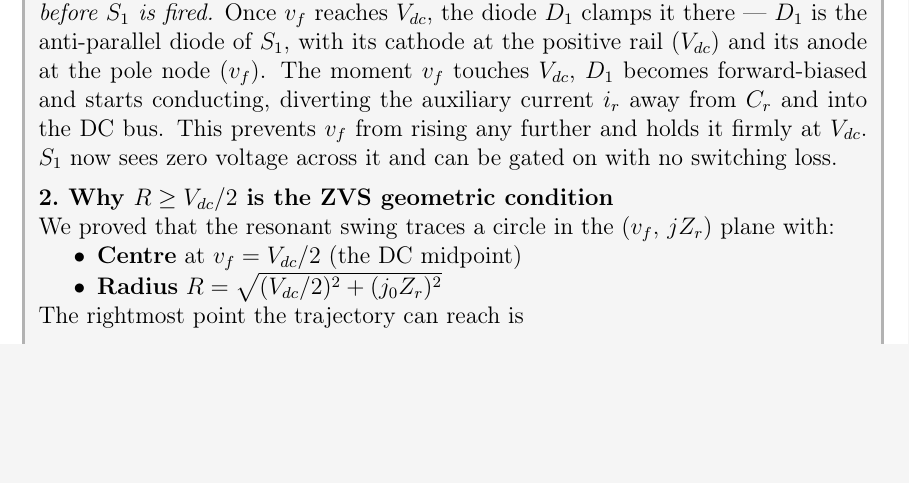
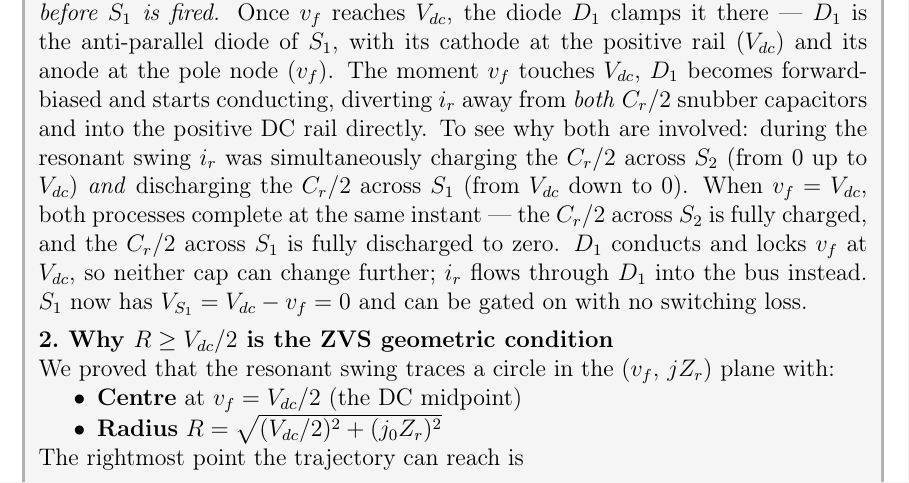
Before and after one commit to mouliT/ARPC_learning, a LaTeX document (ARCP_reference_document.tex): part of page 6 of 10, cut so that both start at the same text, the shorter picture padded with empty space. Compiled offline with pdfLaTeX.

Commit message:
Clarify which Cr/2 D1 diverts ir away from
D1 clamps by diverting ir away from BOTH Cr/2 capacitors:
- Cr/2 across S2 was charging (0 -> Vdc)
- Cr/2 across S1 was discharging (Vdc -> 0)
Both complete simultaneously when vf = Vdc; ir flows through D1 into DC bus.

Co-Authored-By: Claude Sonnet 4.6 <noreply@anthropic.com>

```diff
--- a/ARCP_reference_document.tex
+++ b/ARCP_reference_document.tex
@@ -341,11 +341,18 @@ Once $\vf$ reaches $\Vdc$, the diode $D_1$ clamps it there — $D_1$ is the
 anti-parallel diode of $S_1$, with its cathode at the positive rail ($\Vdc$)
 and its anode at the pole node ($\vf$).
 The moment $\vf$ touches $\Vdc$, $D_1$ becomes forward-biased and starts
-conducting, diverting the auxiliary current $\ir$ away from $\Cr$ and into
-the DC bus.
-This prevents $\vf$ from rising any further and holds it firmly at $\Vdc$.
-$S_1$ now sees zero voltage across it and can be gated on with no switching
-loss.
+conducting, diverting $\ir$ away from \emph{both} $\Cr/2$ snubber capacitors
+and into the positive DC rail directly.
+To see why both are involved: during the resonant swing $\ir$ was
+simultaneously charging the $\Cr/2$ across $S_2$ (from 0 up to $\Vdc$)
+\emph{and} discharging the $\Cr/2$ across $S_1$ (from $\Vdc$ down to 0).
+When $\vf = \Vdc$, both processes complete at the same instant —
+the $\Cr/2$ across $S_2$ is fully charged, and the $\Cr/2$ across $S_1$
+is fully discharged to zero.
+$D_1$ conducts and locks $\vf$ at $\Vdc$, so neither cap can change
+further; $\ir$ flows through $D_1$ into the bus instead.
+$S_1$ now has $V_{S_1} = \Vdc - \vf = 0$ and can be gated on with no
+switching loss.
 
 \medskip
 % ── 2. Why R >= Vdc/2 is the ZVS geometric condition ─────────────────────────
```
